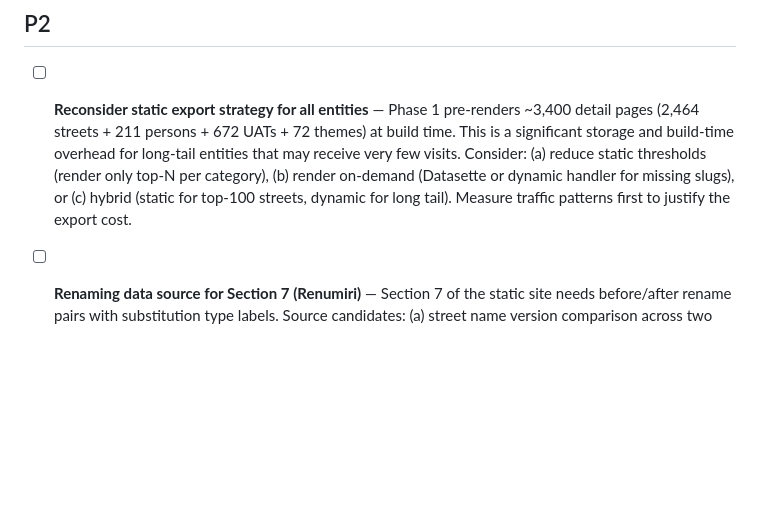
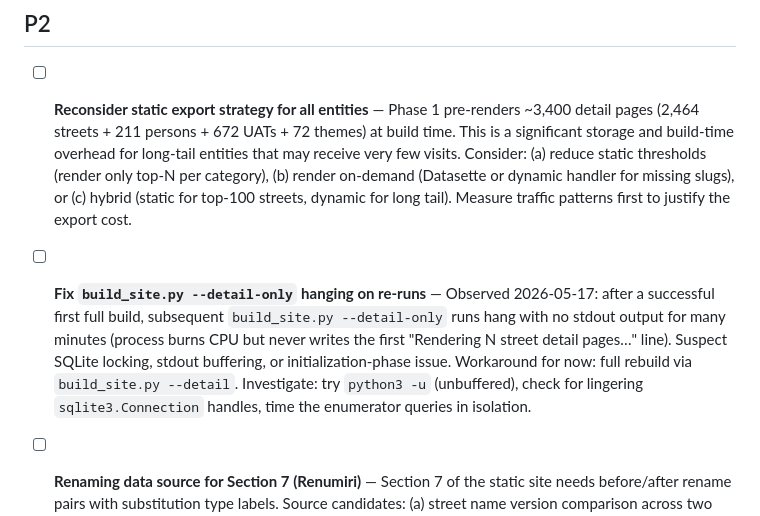
Before and after one commit to gov2-ro/nume-strazi, a Markdown page: docs/BACKLOG.md, the part around the change. GitHub-like rendering; blank space fills up the shorter version.

Commit message:
docs(backlog): add P2 — investigate build_site.py --detail-only hang on re-runs
After a successful first build, subsequent runs hang with no stdout output
for many minutes (process burns CPU but never writes the first
"Rendering N street detail pages…" line). Workaround: full --detail rebuild.

Co-Authored-By: Claude Haiku 4.5 <noreply@anthropic.com>

```diff
--- a/docs/BACKLOG.md
+++ b/docs/BACKLOG.md
@@ -35,6 +35,8 @@ Items detected during sessions. Each entry has enough context to act on cold.
 ## P2
 
 - [ ] **Reconsider static export strategy for all entities** — Phase 1 pre-renders ~3,400 detail pages (2,464 streets + 211 persons + 672 UATs + 72 themes) at build time. This is a significant storage and build-time overhead for long-tail entities that may receive very few visits. Consider: (a) reduce static thresholds (render only top-N per category), (b) render on-demand (Datasette or dynamic handler for missing slugs), or (c) hybrid (static for top-100 streets, dynamic for long tail). Measure traffic patterns first to justify the export cost.
+
+- [ ] **Fix `build_site.py --detail-only` hanging on re-runs** — Observed 2026-05-17: after a successful first full build, subsequent `build_site.py --detail-only` runs hang with no stdout output for many minutes (process burns CPU but never writes the first "Rendering N street detail pages…" line). Suspect SQLite locking, stdout buffering, or initialization-phase issue. Workaround for now: full rebuild via `build_site.py --detail`. Investigate: try `python3 -u` (unbuffered), check for lingering `sqlite3.Connection` handles, time the enumerator queries in isolation.
 
 - [ ] **Renaming data source for Section 7 (Renumiri)** — Section 7 of the static site needs before/after rename pairs with substitution type labels. Source candidates: (a) street name version comparison across two registry exports; (b) manual curation CSV; (c) external renamed-streets dataset. Currently the section renders with static illustrative data. When data is available, add `renamings` table to `build_db.py` and implement `site_queries.section7()`.
 
```
